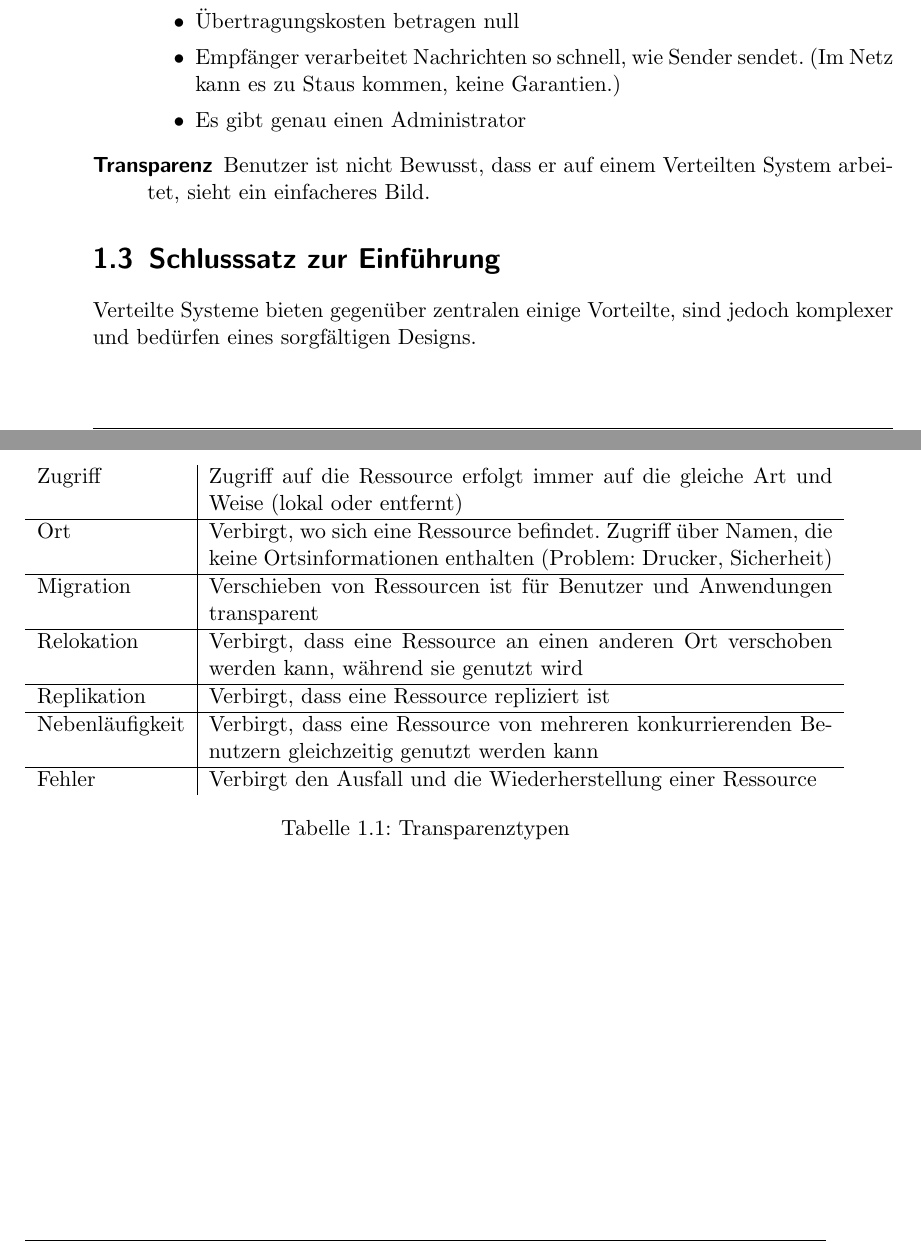
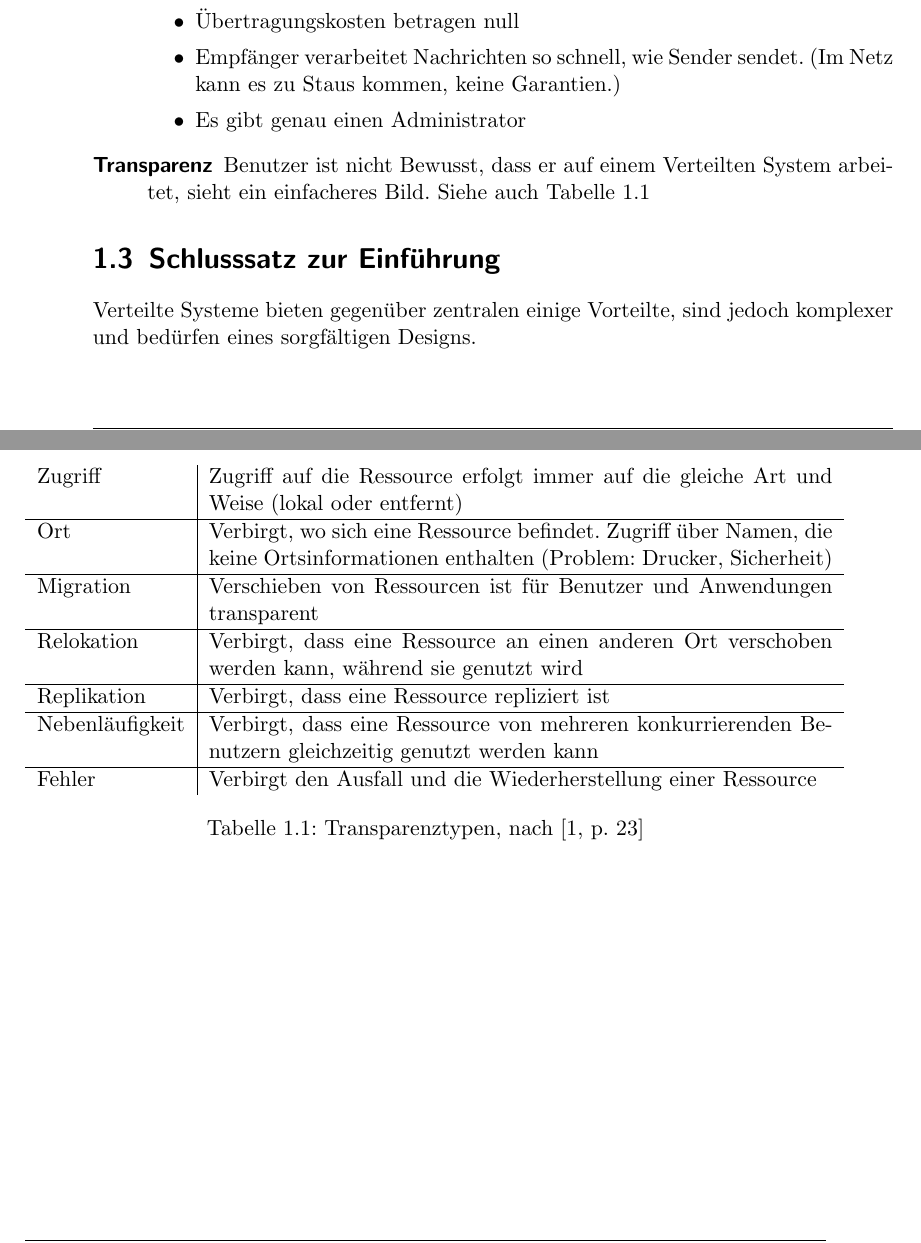
Before and after one commit to xbjw/VS-Skript, a LaTeX book (skript.tex, which reads 1-einleitung.tex): two parts of pages 4 and 5 of 7, joined at a grey line, cut so that both start at the same text. Compiled offline with pdfLaTeX.

Commit message:
Added Cref and some refs.

```diff
--- a/1-einleitung.tex
+++ b/1-einleitung.tex
@@ -46,7 +46,7 @@ Allgemeine Begriffserklärungen und Überblick\cite{VS1}.
 			\item Empfänger verarbeitet Nachrichten so schnell, wie Sender sendet. (Im Netz kann es zu Staus kommen, keine Garantien.)
 			\item Es gibt genau einen Administrator
 		\end{itemize}
-	\item[Transparenz] Benutzer ist nicht Bewusst, dass er auf einem Verteilten System arbeitet, sieht ein einfacheres Bild.
+	\item[Transparenz] Benutzer ist nicht Bewusst, dass er auf einem Verteilten System arbeitet, sieht ein einfacheres Bild. Siehe auch \Cref{table:transparenztypen}
 		\begin{table}[h]
 			\begin{tabular}{ l |  p{11cm} }
 				Zugriff & Zugriff auf die Ressource erfolgt immer auf die gleiche Art und Weise (lokal oder entfernt) \\ \hline
@@ -58,7 +58,7 @@ Allgemeine Begriffserklärungen und Überblick\cite{VS1}.
 				Fehler & Verbirgt den Ausfall und die Wiederherstellung einer Ressource \\
 
 			\end{tabular}
-			\caption{Transparenztypen}
+			\caption{Transparenztypen, nach \cite[p.~23]{VS1}}
 			\label{table:transparenztypen}
 		\end{table}
 \end{description}
--- a/skript.tex
+++ b/skript.tex
@@ -14,6 +14,7 @@
 \usepackage{amsthm}
 \usepackage{multicol}
 \usepackage{hyperref}
+\usepackage{cleveref}
 \hypersetup{
 	colorlinks,
 	citecolor=black,
```
Also changed, not shown: skript.pdf, 1 other file.
